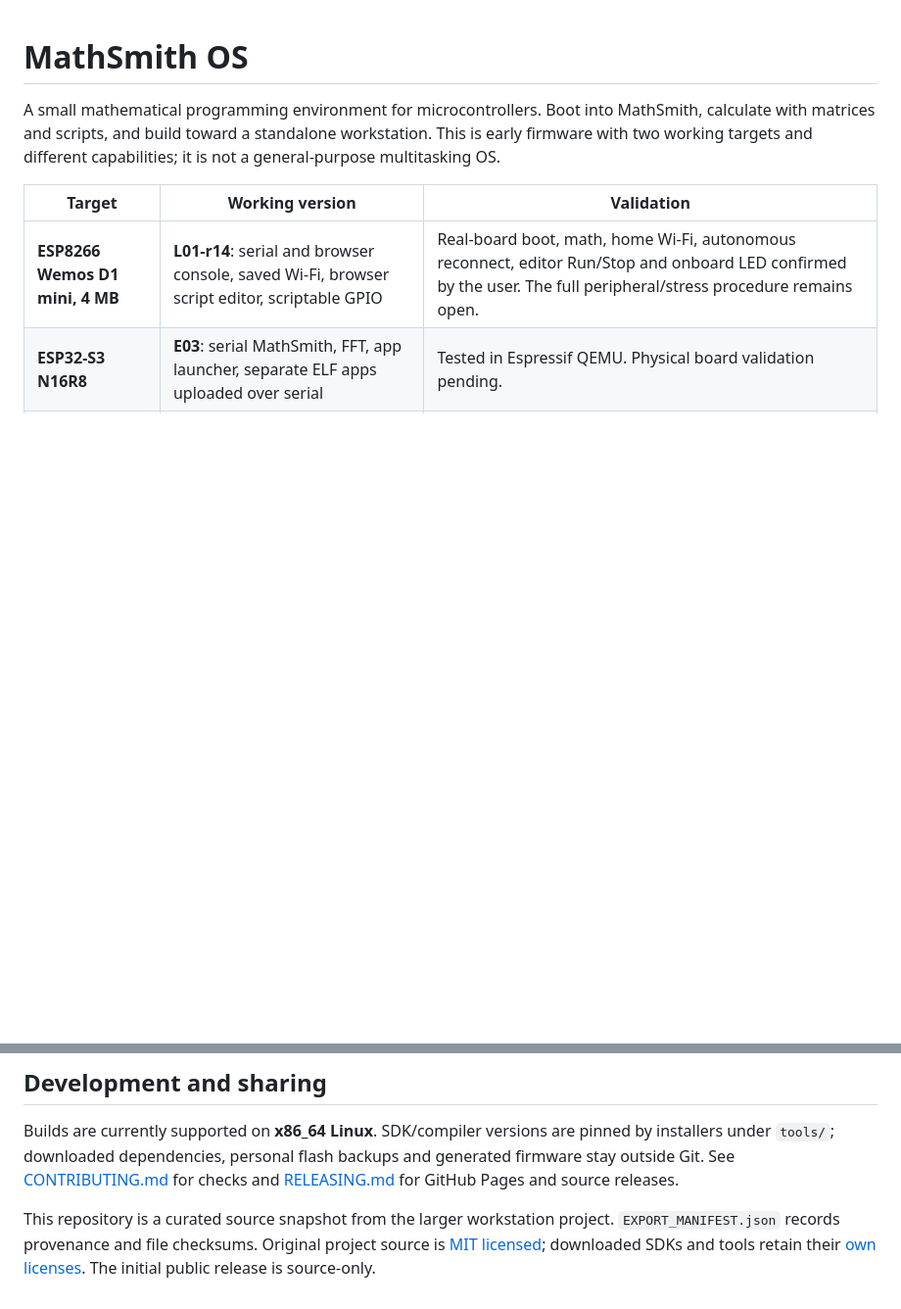
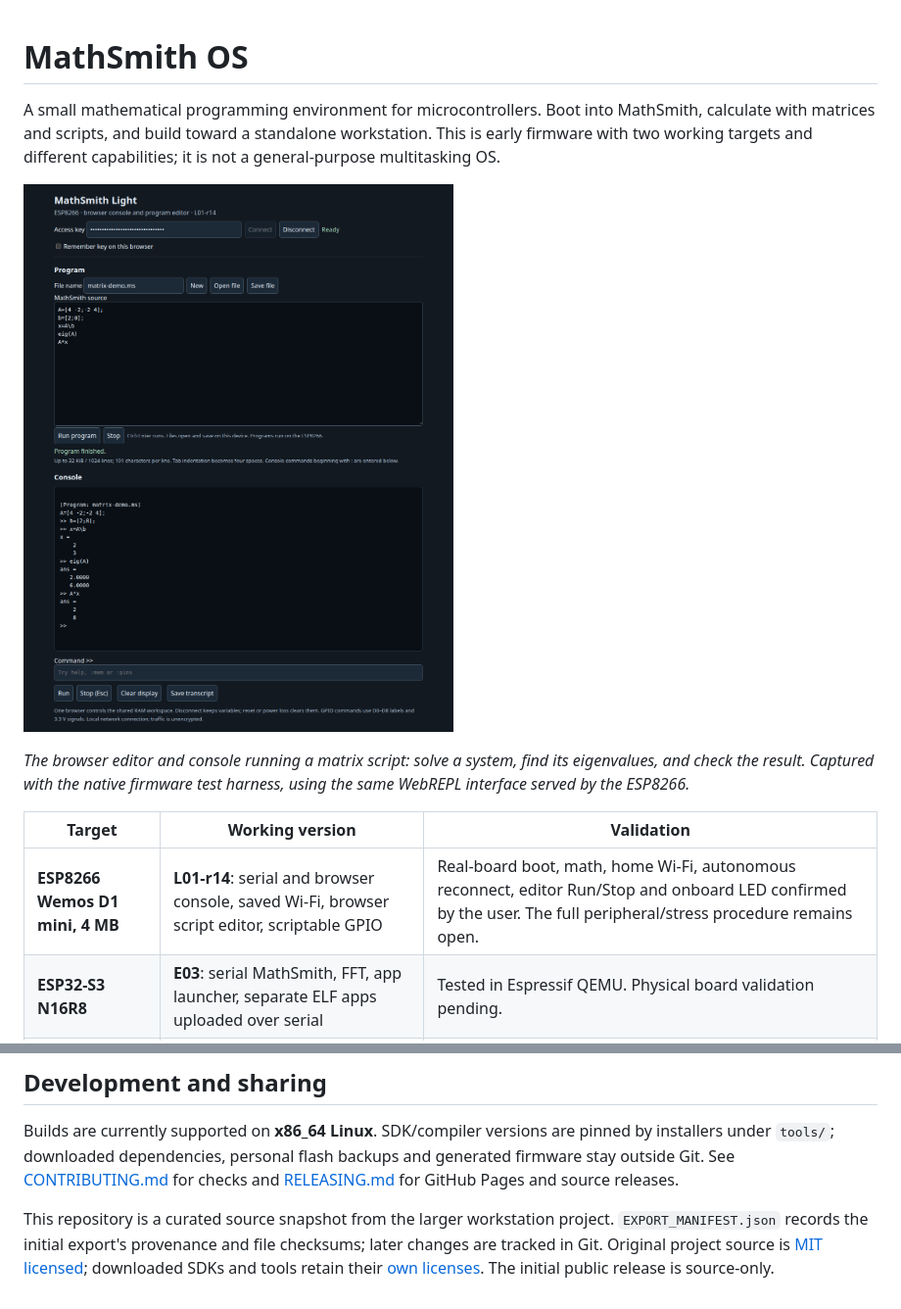
Before and after one commit to hgamoreira/matmmax, a Markdown page: README.md, 2 parts joined by grey strips. Shown at 98% size. GitHub-like rendering; pictures changed too: esp8266/docs/images/webrepl.png (added); blank space fills up the shorter version.

Commit message:
Docs: illustrate the WebREPL editor and matrix calculations

```diff
--- a/README.md
+++ b/README.md
@@ -4,6 +4,12 @@ A small mathematical programming environment for microcontrollers. Boot into
 MathSmith, calculate with matrices and scripts, and build toward a standalone
 workstation. This is early firmware with two working targets and different
 capabilities; it is not a general-purpose multitasking OS.
+
+![MathSmith WebREPL showing the script editor and console solving a linear system, finding eigenvalues and checking the result](esp8266/docs/images/webrepl.png)
+
+*The browser editor and console running a matrix script: solve a system, find
+its eigenvalues, and check the result. Captured with the native firmware test
+harness, using the same WebREPL interface served by the ESP8266.*
 
 | Target | Working version | Validation |
 |---|---|---|
@@ -74,7 +80,8 @@ backups and generated firmware stay outside Git. See
 [RELEASING.md](docs/RELEASING.md) for GitHub Pages and source releases.
 
 This repository is a curated source snapshot from the larger workstation
-project. `EXPORT_MANIFEST.json` records provenance and file checksums.
+project. `EXPORT_MANIFEST.json` records the initial export's provenance and file
+checksums; later changes are tracked in Git.
 Original project source is [MIT licensed](LICENSE); downloaded SDKs and tools
 retain their [own licenses](THIRD_PARTY_NOTICES.md). The initial public
 release is source-only.
```
Also changed, not shown: 1 other file.
